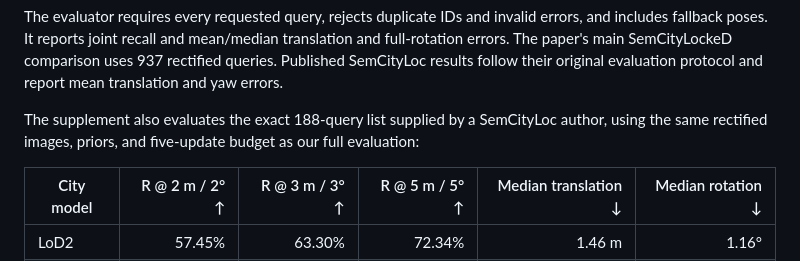
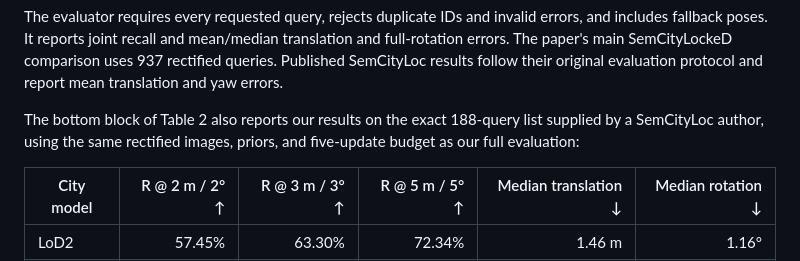
Before and after one commit to tum-vision/MatchCityLoc, a Markdown page: README.md, the part around the change. Rendered like a GitHub page.

Commit message:
Align subset evaluation documentation with Table 2
Co-authored-by: Codex <noreply@openai.com>

```diff
--- a/README.md
+++ b/README.md
@@ -147,7 +147,7 @@ python scripts/evaluate_subset.py \
 
 The evaluator requires every requested query, rejects duplicate IDs and invalid errors, and includes fallback poses. It reports joint recall and mean/median translation and full-rotation errors. The paper's main SemCityLockeD comparison uses 937 rectified queries. Published SemCityLoc results follow their original evaluation protocol and report mean translation and yaw errors.
 
-The supplement also evaluates the exact 188-query list supplied by a SemCityLoc author, using the same rectified images, priors, and five-update budget as our full evaluation:
+The bottom block of Table 2 also reports our results on the exact 188-query list supplied by a SemCityLoc author, using the same rectified images, priors, and five-update budget as our full evaluation:
 
 | City model | R @ 2 m / 2° ↑ | R @ 3 m / 3° ↑ | R @ 5 m / 5° ↑ | Median translation ↓ | Median rotation ↓ |
 |---|---:|---:|---:|---:|---:|
```
